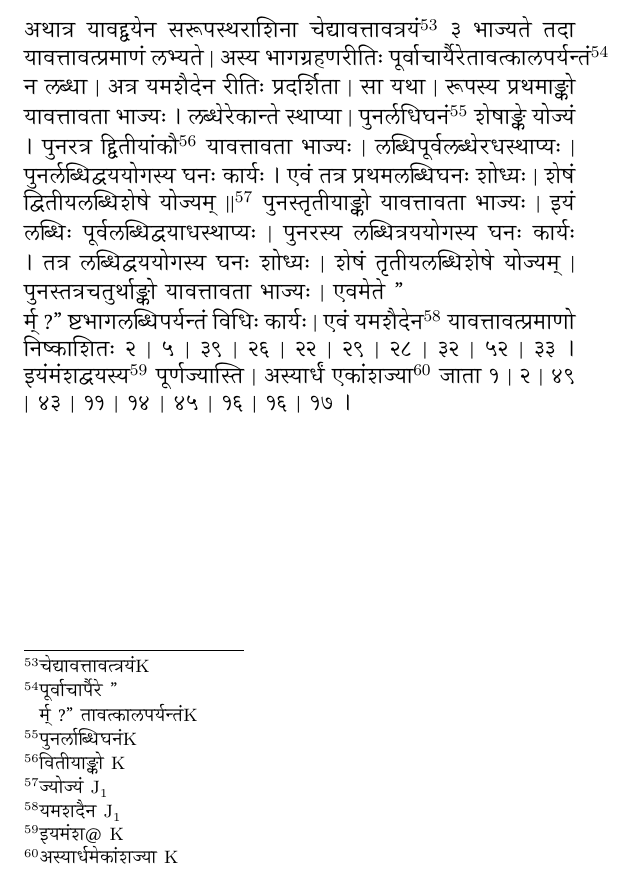
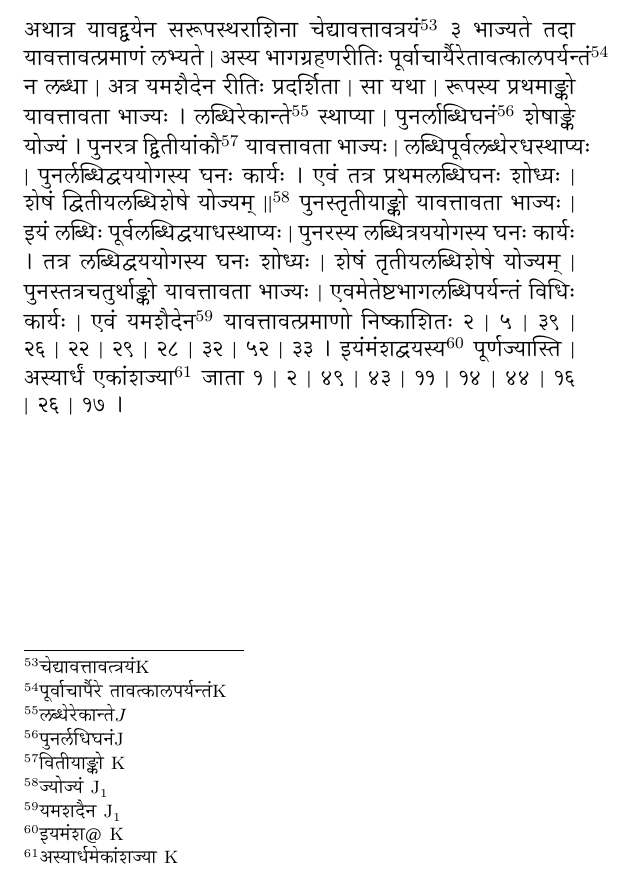
Before and after one commit to Dhammaloka/Jyotpatti, a LaTeX book (Beta.tex): part of page 16 of 49, cut so that both start at the same text. Compiled offline with XeLaTeX.

Commit message:
Update Beta.tex

```diff
--- a/Beta.tex
+++ b/Beta.tex
@@ -416,13 +416,13 @@ to a common measure (apavartita) with respect to \ya\ \yava\ 1 r\=u 6 \danda
 चेद्यावत्तावत्रयं\footnote{{\s चेद्यावत्तावत्त्रयं}${\rm K}$}
 ३ भाज्यते
 तदा यावत्तावत्प्रमाणं लभ्यते |
-अस्य भागग्रहणरीतिः पूर्वाचार्यैरेतावत्कालपर्यन्तं\footnote{{\s पूर्वाचार्पैरे "{\\र्म् ?}" तावत्कालपर्यन्तं}${\rm K}$}
+अस्य भागग्रहणरीतिः पूर्वाचार्यैरेतावत्कालपर्यन्तं\footnote{{\s पूर्वाचार्पैरे तावत्कालपर्यन्तं}${\rm K}$}
 न लब्धा |
 अत्र यमशैदेन रीतिः प्रदर्शिता |
 सा यथा |
-रूपस्य प्रथमाङ्को यावत्तावता भाज्यः । लब्धेरेकान्ते
+रूपस्य प्रथमाङ्को यावत्तावता भाज्यः । लब्धिरेकान्ते\footnote{{\s लब्धेरेकान्ते}$J$}
 स्थाप्या |
-पुनर्लधिघनं\footnote{{\s पुनर्लाब्धिघनं}${\rm K}$} शेषाङ्के योज्यं । पुनरत्र
+पुनर्लाब्धिघनं\footnote{{\s पुनर्लधिघनं}${\rm J}$} शेषाङ्के योज्यं । पुनरत्र
 द्द्वितीयांकौ\footnote{{\s  वितीयाङ्को }${\rm K}$}
 यावत्तावता भाज्यः |
 लब्धिपूर्वलब्धेरधस्थाप्यः |
@@ -435,12 +435,12 @@ to a common measure (apavartita) with respect to \ya\ \yava\ 1 r\=u 6 \danda
 तत्र लब्धिद्वययोगस्य घनः शोध्यः |
 शेषं तृतीयलब्धिशेषे योज्यम् |
 पुनस्तत्रचतुर्थाङ्को यावत्तावता भाज्यः |
-एवमेते "{\\र्म् ?}" ष्टभागलब्धिपर्यन्तं विधिः कार्यः |
+एवमेतेष्टभागलब्धिपर्यन्तं विधिः कार्यः |
 एवं यमशैदेन\footnote{{\s यमशदैन }${\rm J_1}$}
 यावत्तावत्प्रमाणो निष्काशितः २ | ५ | ३९ | २६ | २२ | २९ | २८ | ३२ | ५२ | ३३ ।
 इयंमंशद्वयस्य\footnote{{\s इयमंश@ }${\rm K}$}
 पूर्णज्यास्ति |
-अस्यार्धं एकांशज्या\footnote{{\s अस्यार्धमेकांशज्या }${\rm K}$} जाता १ | २ | ४९ | ४३ | ११ | १४ | ४५ | १६ | १६ | १७ । }
+अस्यार्धं एकांशज्या\footnote{{\s अस्यार्धमेकांशज्या }${\rm K}$} जाता १ | २ | ४९ | ४३ | ११ | १४ | ४४ | १६ | २६ | १७ । }
 
 
 \newpage
```
Also changed, not shown: Beta.tex (10 more changed lines).
